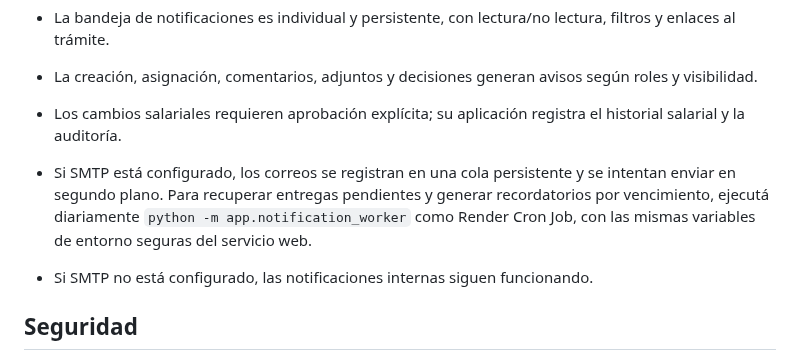
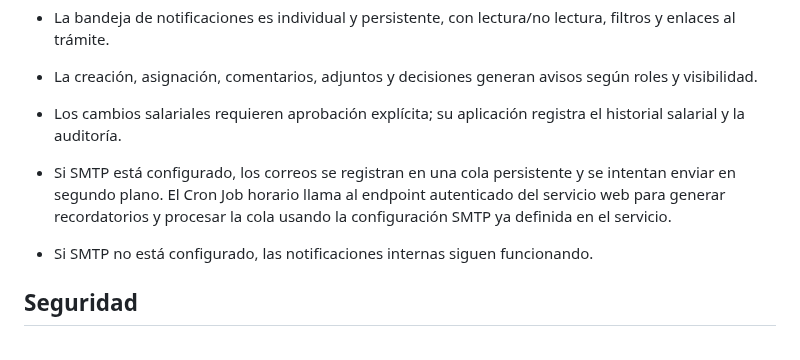
Before and after one commit to BRUNOBENOV/DIGIT-LABORAL, a Markdown page: README.md, the part around the change. Rendered like a GitHub page.

Commit message:
Align worker documentation with authenticated Render cron client

```diff
--- a/README.md
+++ b/README.md
@@ -115,7 +115,7 @@ Documentación: `REI_REOP_INTEGRATION.md`.
 - La bandeja de notificaciones es individual y persistente, con lectura/no lectura, filtros y enlaces al trámite.
 - La creación, asignación, comentarios, adjuntos y decisiones generan avisos según roles y visibilidad.
 - Los cambios salariales requieren aprobación explícita; su aplicación registra el historial salarial y la auditoría.
-- Si SMTP está configurado, los correos se registran en una cola persistente y se intentan enviar en segundo plano. Para recuperar entregas pendientes y generar recordatorios por vencimiento, ejecutá diariamente `python -m app.notification_worker` como Render Cron Job, con las mismas variables de entorno seguras del servicio web.
+- Si SMTP está configurado, los correos se registran en una cola persistente y se intentan enviar en segundo plano. El Cron Job horario llama al endpoint autenticado del servicio web para generar recordatorios y procesar la cola usando la configuración SMTP ya definida en el servicio.
 - Si SMTP no está configurado, las notificaciones internas siguen funcionando.
 
 ## Seguridad
```
